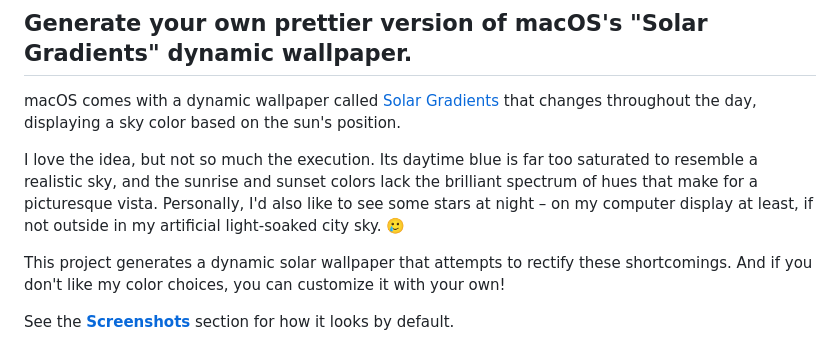
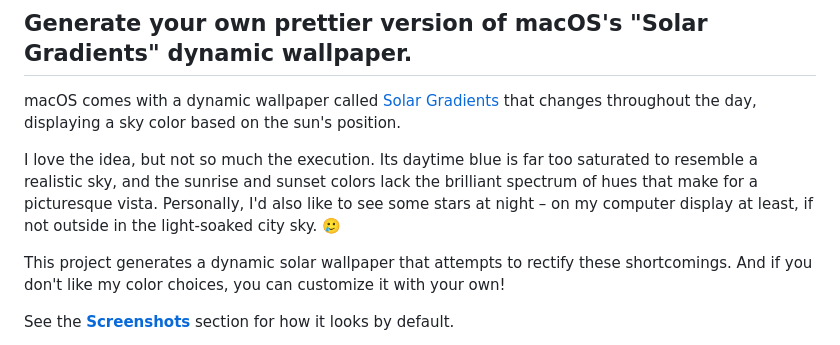
Before and after one commit to liddiard/solar-dynamic-wallpaper, a Markdown page: README.md, the part around the change. Drawn GitHub-style.

```diff
--- a/README.md
+++ b/README.md
@@ -4,7 +4,7 @@
 
 macOS comes with a dynamic wallpaper called [Solar Gradients](https://www.jetsoncreative.com/24-hour-wallpaper-ios/gradient-ios) that changes throughout the day, displaying a sky color based on the sun's position.
 
-I love the idea, but not so much the execution. Its daytime blue is far too saturated to resemble a realistic sky, and the sunrise and sunset colors lack the brilliant spectrum of hues that make for a picturesque vista. Personally, I'd also like to see some stars at night – on my computer display at least, if not outside in my artificial light-soaked city sky. 🥲
+I love the idea, but not so much the execution. Its daytime blue is far too saturated to resemble a realistic sky, and the sunrise and sunset colors lack the brilliant spectrum of hues that make for a picturesque vista. Personally, I'd also like to see some stars at night – on my computer display at least, if not outside in the light-soaked city sky. 🥲
 
 This project generates a dynamic solar wallpaper that attempts to rectify these shortcomings. And if you don't like my color choices, you can customize it with your own!
 
```
